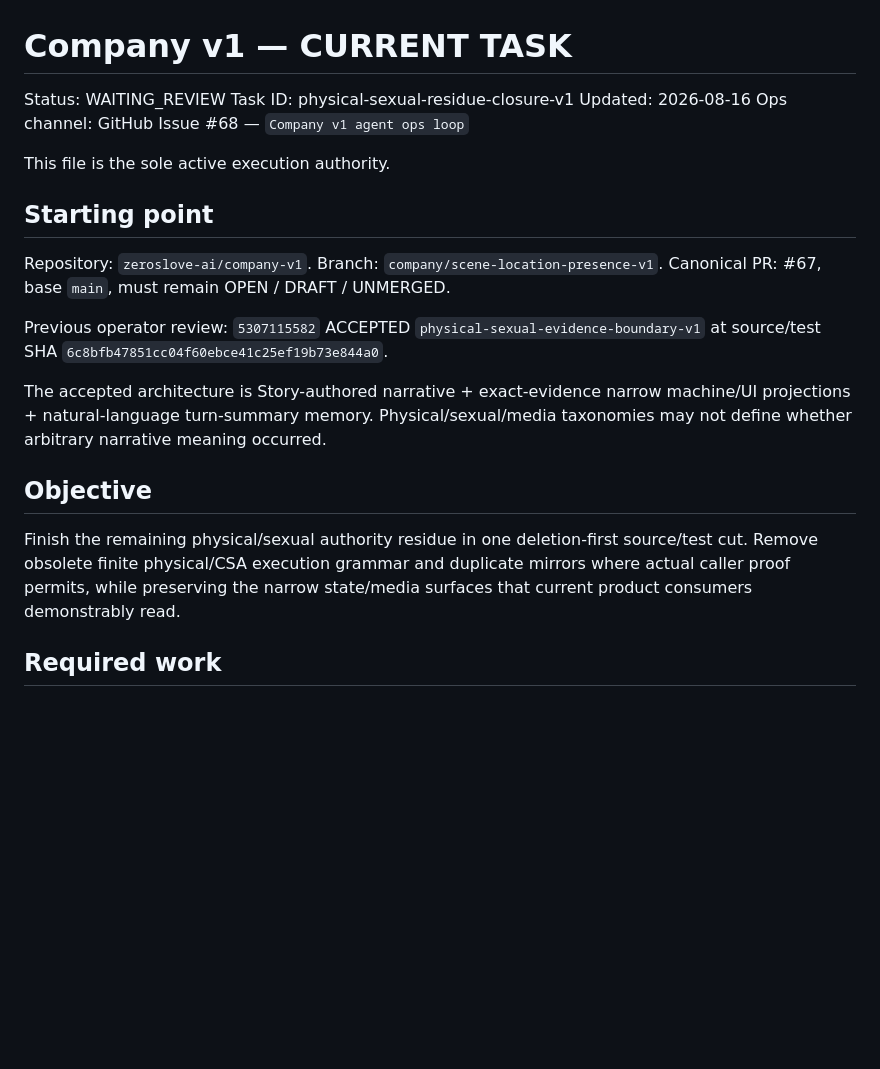
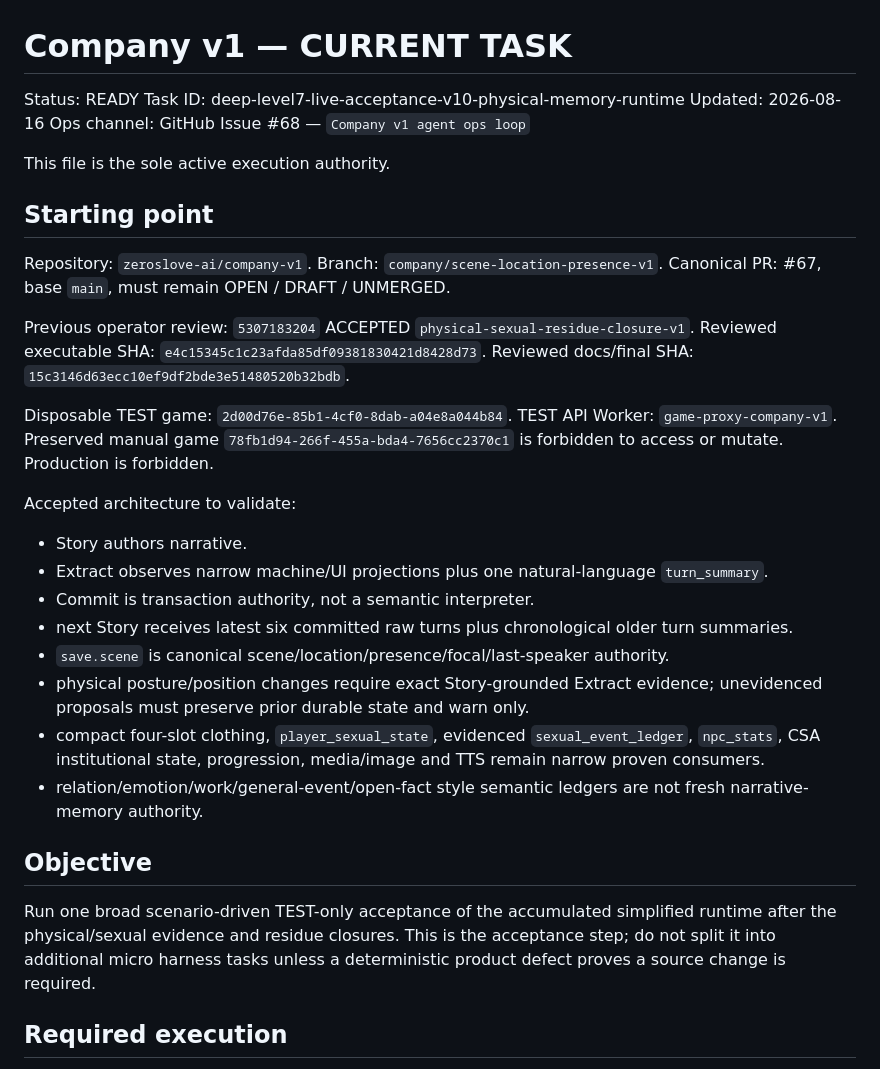
Before and after one commit to zeroslove-ai/company-v1, a Markdown page: docs/ops/CURRENT_TASK.md, the part around one of its changes. Rendered like a GitHub page; blank space fills up the shorter version.

```diff
--- a/docs/ops/CURRENT_TASK.md
+++ b/docs/ops/CURRENT_TASK.md
@@ -1,7 +1,7 @@
 # Company v1 — CURRENT TASK
 
-Status: WAITING_REVIEW
-Task ID: physical-sexual-residue-closure-v1
+Status: READY
+Task ID: deep-level7-live-acceptance-v10-physical-memory-runtime
 Updated: 2026-08-16
 Ops channel: GitHub Issue #68 — `Company v1 agent ops loop`
 
@@ -13,13 +13,28 @@ Repository: `zeroslove-ai/company-v1`.
 Branch: `company/scene-location-presence-v1`.
 Canonical PR: #67, base `main`, must remain OPEN / DRAFT / UNMERGED.
 
-Previous operator review: `5307115582` ACCEPTED `physical-sexual-evidence-boundary-v1` at source/test SHA `6c8bfb47851cc04f60ebce41c25ef19b73e844a0`.
+Previous operator review: `5307183204` ACCEPTED `physical-sexual-residue-closure-v1`.
+Reviewed executable SHA: `e4c15345c1c23afda85df09381830421d8428d73`.
+Reviewed docs/final SHA: `15c3146d63ecc10ef9df2bde3e51480520b32bdb`.
 
-The accepted architecture is Story-authored narrative + exact-evidence narrow machine/UI projections + natural-language turn-summary memory. Physical/sexual/media taxonomies may not define whether arbitrary narrative meaning occurred.
+Disposable TEST game: `2d00d76e-85b1-4cf0-8dab-a04e8a044b84`.
+TEST API Worker: `game-proxy-company-v1`.
+Preserved manual game `78fb1d94-266f-455a-bda4-7656cc2370c1` is forbidden to access or mutate.
+Production is forbidden.
+
+Accepted architecture to validate:
+- Story authors narrative.
+- Extract observes narrow machine/UI projections plus one natural-language `turn_summary`.
+- Commit is transaction authority, not a semantic interpreter.
+- next Story receives latest six committed raw turns plus chronological older turn summaries.
+- `save.scene` is canonical scene/location/presence/focal/last-speaker authority.
+- physical posture/position changes require exact Story-grounded Extract evidence; unevidenced proposals must preserve prior durable state and warn only.
+- compact four-slot clothing, `player_sexual_state`, evidenced `sexual_event_ledger`, `npc_stats`, CSA institutional state, progression, media/image and TTS remain narrow proven consumers.
+- relation/emotion/work/general-event/open-fact style semantic ledgers are not fresh narrative-memory authority.
 
 ## Objective
 
-Finish the remaining physical/sexual authority residue in one deletion-first source/test cut. Remove obsolete finite physical/CSA execution grammar and duplicate mirrors where actual caller proof permits, while preserving the narrow state/media surfaces that current product consumers demonstrably read.
+Run one broad scenario-driven TEST-only acceptance of the accumulated simplified runtime after the physical/sexual evidence and residue closures. This is the acceptance step; do not split it into additional micro harness tasks unless a deterministic product defect proves a source change is required.
 
-## Required work
+## Required execution
 
```
Also changed, not shown: other parts of docs/ops/CURRENT_TASK.md (+71 -48 lines).
